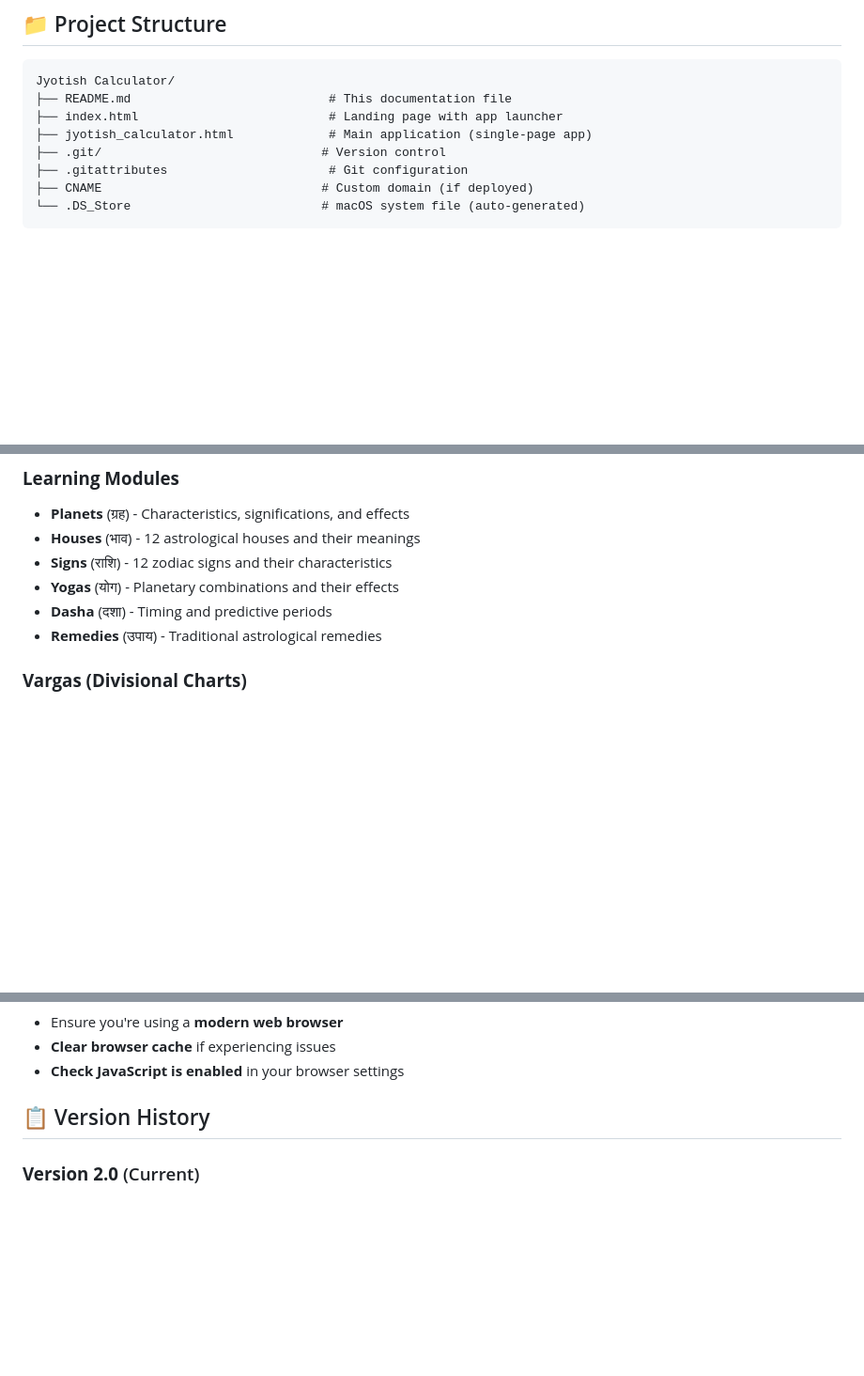
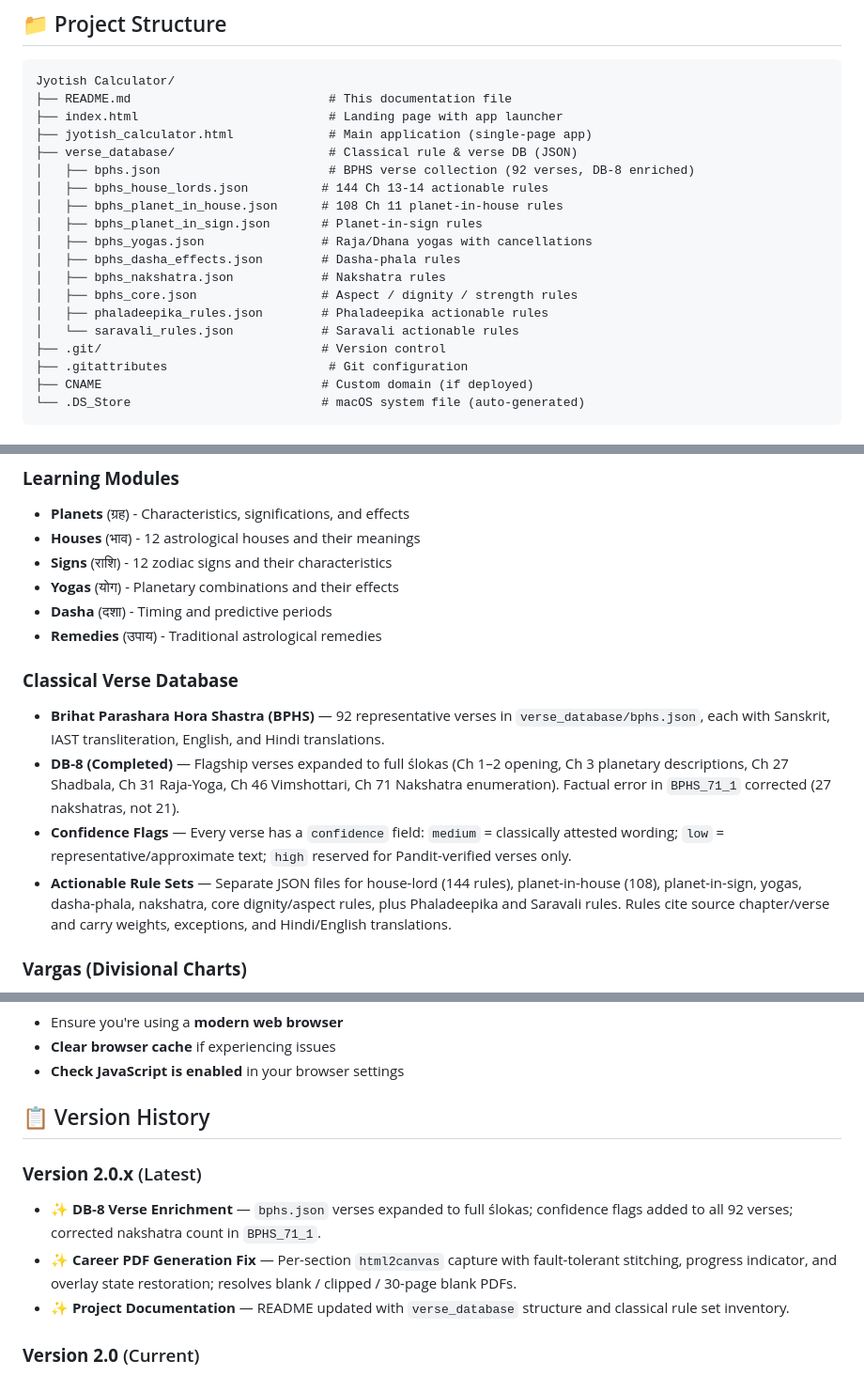
Before and after one commit to diamondresearch24/Jyotish-Calculator, a Markdown page: README.md, 3 parts joined by grey strips. Shown at 94% size. GitHub-like rendering; blank space fills up the shorter version.

```diff
--- a/README.md
+++ b/README.md
@@ -11,6 +11,17 @@ Jyotish Calculator/
 ├── README.md                           # This documentation file
 ├── index.html                          # Landing page with app launcher
 ├── jyotish_calculator.html             # Main application (single-page app)
+├── verse_database/                     # Classical rule & verse DB (JSON)
+│   ├── bphs.json                       # BPHS verse collection (92 verses, DB-8 enriched)
+│   ├── bphs_house_lords.json          # 144 Ch 13-14 actionable rules
+│   ├── bphs_planet_in_house.json      # 108 Ch 11 planet-in-house rules
+│   ├── bphs_planet_in_sign.json       # Planet-in-sign rules
+│   ├── bphs_yogas.json                # Raja/Dhana yogas with cancellations
+│   ├── bphs_dasha_effects.json        # Dasha-phala rules
+│   ├── bphs_nakshatra.json            # Nakshatra rules
+│   ├── bphs_core.json                 # Aspect / dignity / strength rules
+│   ├── phaladeepika_rules.json        # Phaladeepika actionable rules
+│   └── saravali_rules.json            # Saravali actionable rules
 ├── .git/                              # Version control
 ├── .gitattributes                      # Git configuration
 ├── CNAME                              # Custom domain (if deployed)
@@ -138,6 +149,12 @@ python3 -m http.server 8000
 - **Yogas** (योग) - Planetary combinations and their effects
 - **Dasha** (दशा) - Timing and predictive periods
 - **Remedies** (उपाय) - Traditional astrological remedies
+
+### **Classical Verse Database**
+- **Brihat Parashara Hora Shastra (BPHS)** — 92 representative verses in `verse_database/bphs.json`, each with Sanskrit, IAST transliteration, English, and Hindi translations.
+- **DB-8 (Completed)** — Flagship verses expanded to full ślokas (Ch 1–2 opening, Ch 3 planetary descriptions, Ch 27 Shadbala, Ch 31 Raja-Yoga, Ch 46 Vimshottari, Ch 71 Nakshatra enumeration). Factual error in `BPHS_71_1` corrected (27 nakshatras, not 21).
+- **Confidence Flags** — Every verse has a `confidence` field: `medium` = classically attested wording; `low` = representative/approximate text; `high` reserved for Pandit-verified verses only.
+- **Actionable Rule Sets** — Separate JSON files for house-lord (144 rules), planet-in-house (108), planet-in-sign, yogas, dasha-phala, nakshatra, core dignity/aspect rules, plus Phaladeepika and Saravali rules. Rules cite source chapter/verse and carry weights, exceptions, and Hindi/English translations.
 
 ### **Vargas (Divisional Charts)**
 - **D1 (Rashi)** - Main birth chart
@@ -303,6 +320,11 @@ This project is provided for **educational purposes only**. The astrological cal
 
 ## 📋 Version History
 
+### **Version 2.0.x** (Latest)
+- ✨ **DB-8 Verse Enrichment** — `bphs.json` verses expanded to full ślokas; confidence flags added to all 92 verses; corrected nakshatra count in `BPHS_71_1`.
+- ✨ **Career PDF Generation Fix** — Per-section `html2canvas` capture with fault-tolerant stitching, progress indicator, and overlay state restoration; resolves blank / clipped / 30-page blank PDFs.
+- ✨ **Project Documentation** — README updated with `verse_database` structure and classical rule set inventory.
+
 ### **Version 2.0** (Current)
 - ✨ **Multi-Module Architecture** - Personal, Muhurat, and Match modules
 - ✨ **Enhanced Dasha System** - 5-level analysis (Mahadasha → Prana Dasha)
```
